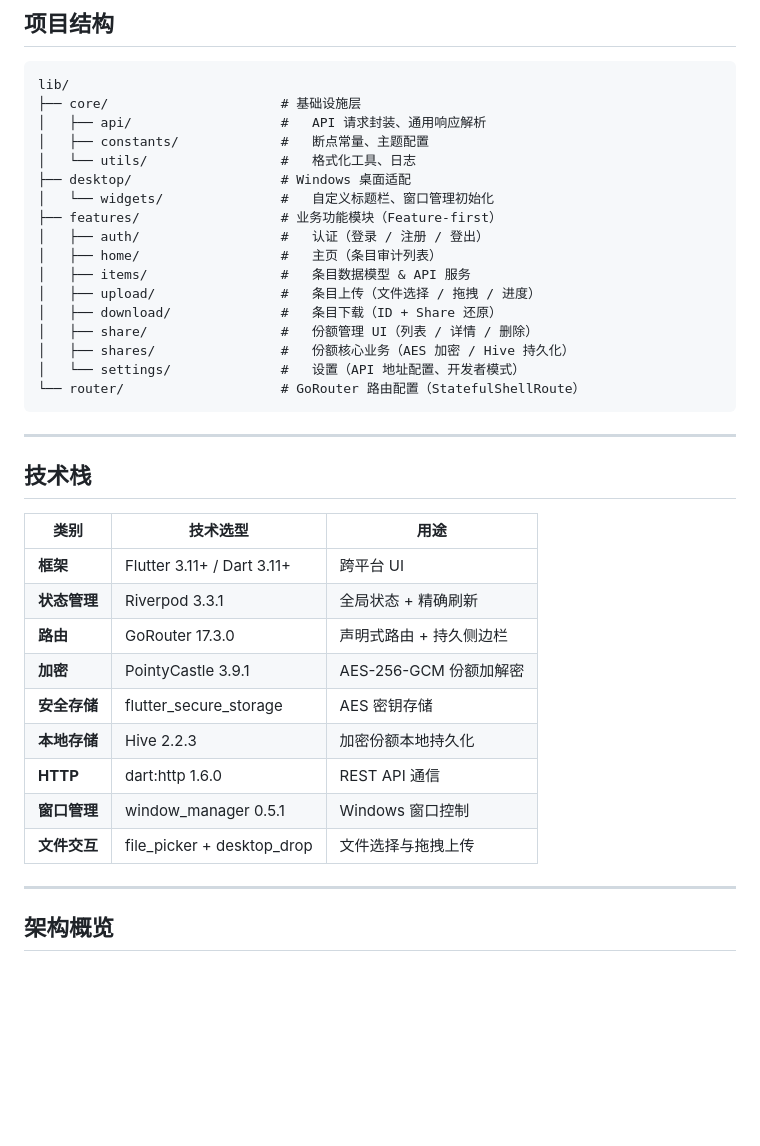
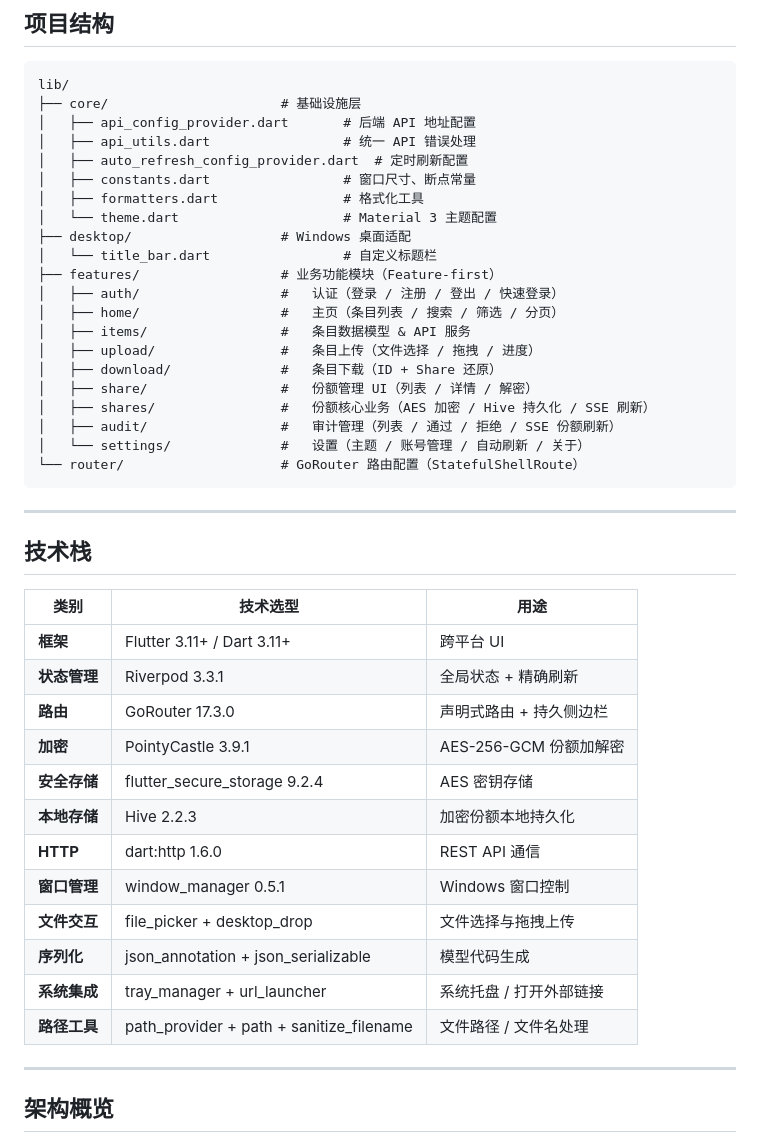
Before and after one commit to SyYhunfhds/File-Cloud-Storage-Based-on-Shamir-Secret-Share, a Markdown page: frontend/README.md, the part around one of its changes. GitHub-like rendering; blank space fills up the shorter version.

````diff
--- a/frontend/README.md
+++ b/frontend/README.md
@@ -9,20 +9,24 @@
 ```
 lib/
 ├── core/                      # 基础设施层
-│   ├── api/                   #   API 请求封装、通用响应解析
-│   ├── constants/             #   断点常量、主题配置
-│   └── utils/                 #   格式化工具、日志
+│   ├── api_config_provider.dart       # 后端 API 地址配置
+│   ├── api_utils.dart                 # 统一 API 错误处理
+│   ├── auto_refresh_config_provider.dart  # 定时刷新配置
+│   ├── constants.dart                 # 窗口尺寸、断点常量
+│   ├── formatters.dart                # 格式化工具
+│   └── theme.dart                     # Material 3 主题配置
 ├── desktop/                   # Windows 桌面适配
-│   └── widgets/               #   自定义标题栏、窗口管理初始化
+│   └── title_bar.dart                 # 自定义标题栏
 ├── features/                  # 业务功能模块（Feature-first）
-│   ├── auth/                  #   认证（登录 / 注册 / 登出）
-│   ├── home/                  #   主页（条目审计列表）
+│   ├── auth/                  #   认证（登录 / 注册 / 登出 / 快速登录）
+│   ├── home/                  #   主页（条目列表 / 搜索 / 筛选 / 分页）
 │   ├── items/                 #   条目数据模型 & API 服务
 │   ├── upload/                #   条目上传（文件选择 / 拖拽 / 进度）
 │   ├── download/              #   条目下载（ID + Share 还原）
-│   ├── share/                 #   份额管理 UI（列表 / 详情 / 删除）
-│   ├── shares/                #   份额核心业务（AES 加密 / Hive 持久化）
-│   └── settings/              #   设置（API 地址配置、开发者模式）
+│   ├── share/                 #   份额管理 UI（列表 / 详情 / 解密）
+│   ├── shares/                #   份额核心业务（AES 加密 / Hive 持久化 / SSE 刷新）
+│   ├── audit/                 #   审计管理（列表 / 通过 / 拒绝 / SSE 份额刷新）
+│   └── settings/              #   设置（主题 / 账号管理 / 自动刷新 / 关于）
 └── router/                    # GoRouter 路由配置（StatefulShellRoute）
 ```
 
@@ -36,11 +40,14 @@ lib/
 | **状态管理** | Riverpod 3.3.1 | 全局状态 + 精确刷新 |
 | **路由** | GoRouter 17.3.0 | 声明式路由 + 持久侧边栏 |
 | **加密** | PointyCastle 3.9.1 | AES-256-GCM 份额加解密 |
-| **安全存储** | flutter_secure_storage | AES 密钥存储 |
+| **安全存储** | flutter_secure_storage 9.2.4 | AES 密钥存储 |
 | **本地存储** | Hive 2.2.3 | 加密份额本地持久化 |
 | **HTTP** | dart:http 1.6.0 | REST API 通信 |
 | **窗口管理** | window_manager 0.5.1 | Windows 窗口控制 |
 | **文件交互** | file_picker + desktop_drop | 文件选择与拖拽上传 |
+| **序列化** | json_annotation + json_serializable | 模型代码生成 |
+| **系统集成** | tray_manager + url_launcher | 系统托盘 / 打开外部链接 |
+| **路径工具** | path_provider + path + sanitize_filename | 文件路径 / 文件名处理 |
 
 ---
 
````
Also changed, not shown: other parts of frontend/README.md (+18 -25 lines).
